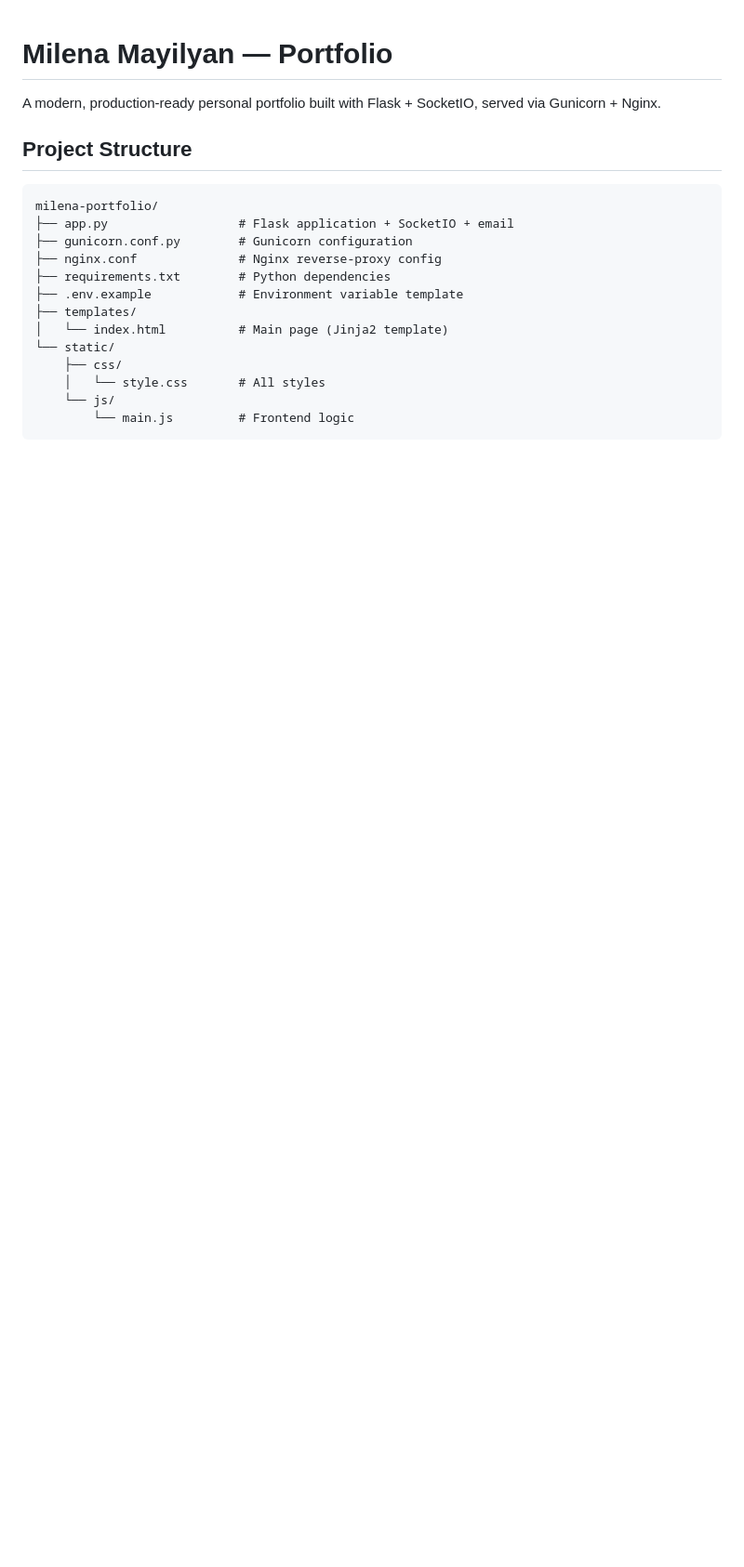
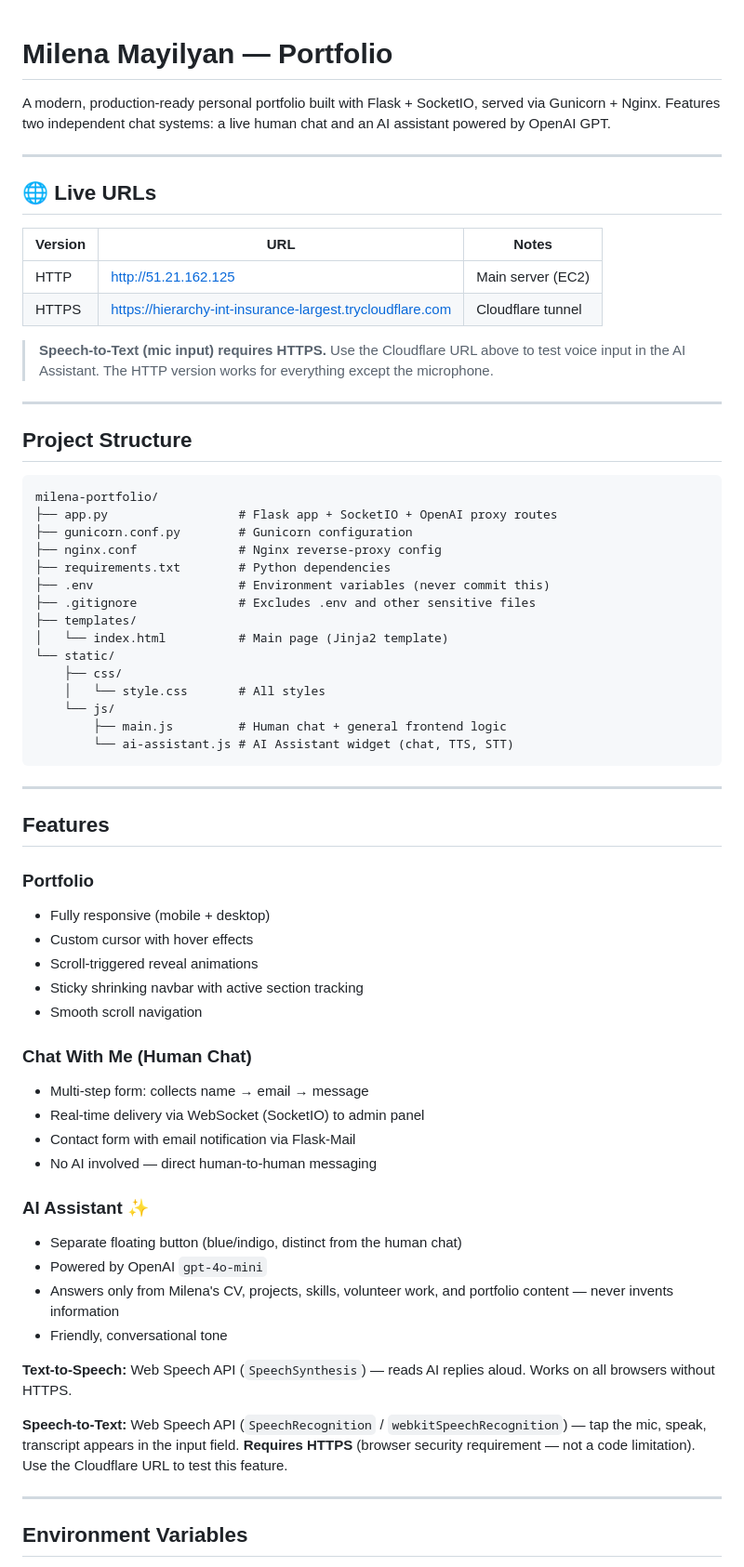
Before and after one commit to milenamayilyan/my_Portfolio, a Markdown page: README.md, the part around one of its changes. Shown at 93% size. GitHub-like rendering; blank space fills up the shorter version.

````diff
--- a/README.md
+++ b/README.md
@@ -1,21 +1,68 @@
 # Milena Mayilyan — Portfolio
 
-A modern, production-ready personal portfolio built with Flask + SocketIO, served via Gunicorn + Nginx.
+A modern, production-ready personal portfolio built with Flask + SocketIO, served via Gunicorn + Nginx. Features two independent chat systems: a live human chat and an AI assistant powered by OpenAI GPT.
+
+---
+
+## 🌐 Live URLs
+
+| Version | URL | Notes |
+|---|---|---|
+| HTTP | http://51.21.162.125 | Main server (EC2) |
+| HTTPS | https://hierarchy-int-insurance-largest.trycloudflare.com | Cloudflare tunnel |
+
+> **Speech-to-Text (mic input) requires HTTPS.** Use the Cloudflare URL above to test voice input in the AI Assistant. The HTTP version works for everything except the microphone.
+
+---
 
 ## Project Structure
 
 ```
 milena-portfolio/
-├── app.py                  # Flask application + SocketIO + email
+├── app.py                  # Flask app + SocketIO + OpenAI proxy routes
 ├── gunicorn.conf.py        # Gunicorn configuration
 ├── nginx.conf              # Nginx reverse-proxy config
 ├── requirements.txt        # Python dependencies
-├── .env.example            # Environment variable template
+├── .env                    # Environment variables (never commit this)
+├── .gitignore              # Excludes .env and other sensitive files
 ├── templates/
 │   └── index.html          # Main page (Jinja2 template)
 └── static/
     ├── css/
     │   └── style.css       # All styles
     └── js/
-        └── main.js         # Frontend logic
+        ├── main.js         # Human chat + general frontend logic
+        └── ai-assistant.js # AI Assistant widget (chat, TTS, STT)
 ```
+
+---
+
+## Features
+
+### Portfolio
+- Fully responsive (mobile + desktop)
+- Custom cursor with hover effects
+- Scroll-triggered reveal animations
+- Sticky shrinking navbar with active section tracking
+- Smooth scroll navigation
+
+### Chat With Me (Human Chat)
+- Multi-step form: collects name → email → message
+- Real-time delivery via WebSocket (SocketIO) to admin panel
+- Contact form with email notification via Flask-Mail
+- No AI involved — direct human-to-human messaging
+
+### AI Assistant ✨
+- Separate floating button (blue/indigo, distinct from the human chat)
+- Powered by OpenAI `gpt-4o-mini`
+- Answers only from Milena's CV, projects, skills, volunteer work, and portfolio content — never invents information
+- Friendly, conversational tone
+
+**Text-to-Speech:** Web Speech API (`SpeechSynthesis`) — reads AI replies aloud. Works on all browsers without HTTPS.
+
+**Speech-to-Text:** Web Speech API (`SpeechRecognition` / `webkitSpeechRecognition`) — tap the mic, speak, transcript appears in the input field. **Requires HTTPS** (browser security requirement — not a code limitation). Use the Cloudflare URL to test this feature.
+
+---
+
+## Environment Variables
+
````
Also changed, not shown: other parts of README.md (+83 -25 lines).
